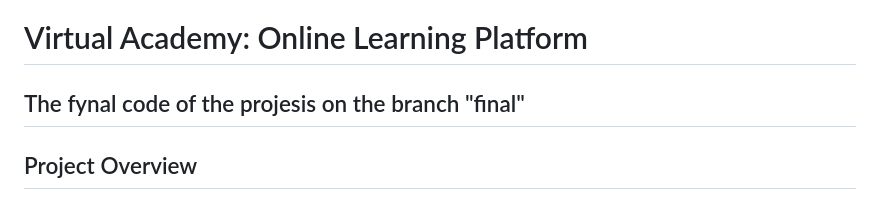
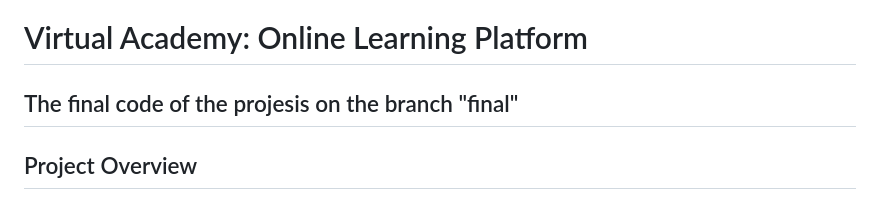
Before and after one commit to AkramHamd/Virtual-Academy, a Markdown page: README.md, the part around the change. Rendered like a GitHub page.

```diff
--- a/README.md
+++ b/README.md
@@ -1,5 +1,5 @@
 # Virtual Academy: Online Learning Platform
-## The fynal code of the projesis on the branch "final"
+## The final code of the projesis on the branch "final"
 ## Project Overview
 The **Virtual Academy** is an online learning platform that allows users to register, browse, and enroll in courses. The platform offers a wide range of courses with video tutorials, support materials, and interactive assessments (optional). It supports two main user roles: **Students** and **Administrators**.
 
```
